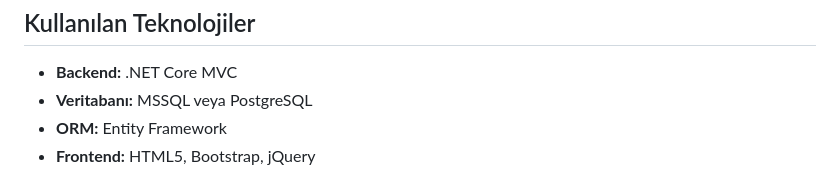
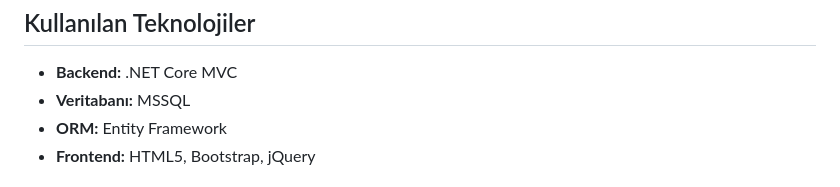
Before and after one commit to hknsupurkeci/LibraryApplication, a Markdown page: README.md, the part around the change. Rendered like a GitHub page.

```diff
--- a/README.md
+++ b/README.md
@@ -44,7 +44,7 @@ Projeyi yerel makinenizde çalıştırmak için aşağıdaki adımları izleyin:
 ## Kullanılan Teknolojiler
 
 - **Backend:** .NET Core MVC
-- **Veritabanı:** MSSQL veya PostgreSQL
+- **Veritabanı:** MSSQL
 - **ORM:** Entity Framework
 - **Frontend:** HTML5, Bootstrap, jQuery
 
```
